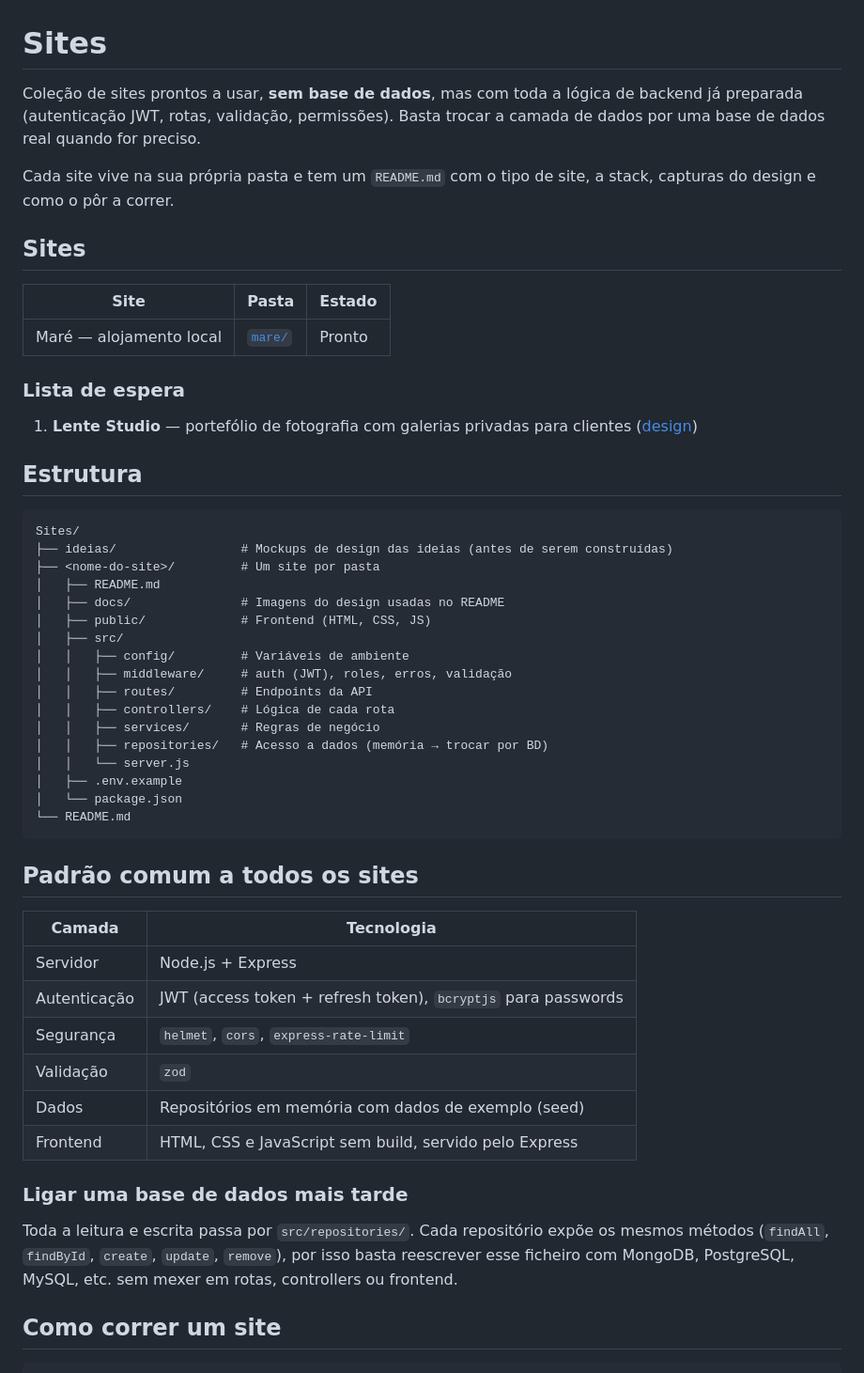
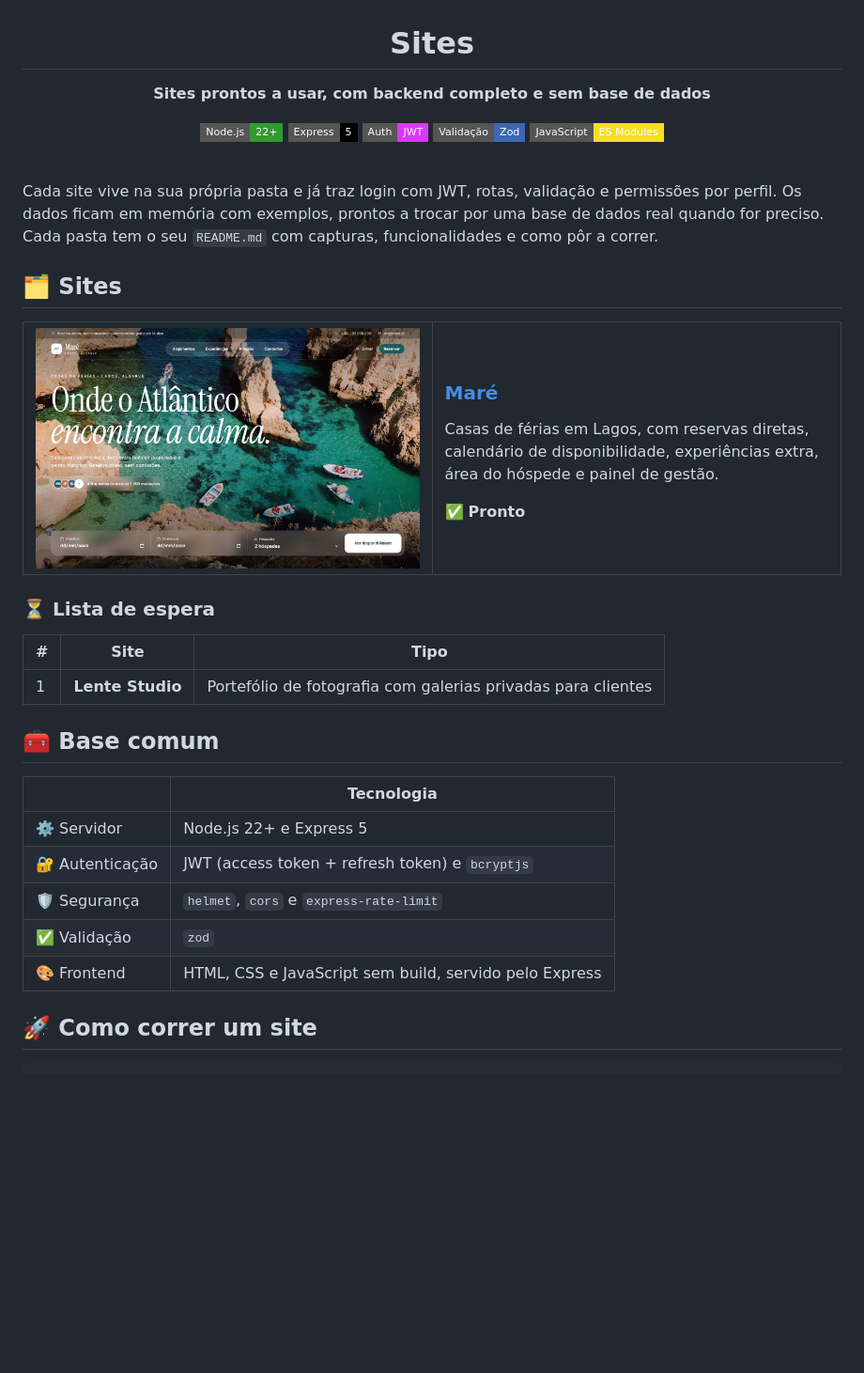
Before and after one commit to JoaoPreto1/Sites, a Markdown page: README.md, the part around one of its changes. Shown at 94% size. Rendered like a GitHub page; pictures changed too: mare/docs/capa.jpg (added); badges without logos; blank space fills up the shorter version.

Commit message:
readmes mais arrumados, com badges e sem a parte da estrutura

````diff
--- a/README.md
+++ b/README.md
@@ -1,56 +3,48 @@
 # Sites
 
-Coleção de sites prontos a usar, **sem base de dados**, mas com toda a lógica de backend já preparada (autenticação JWT, rotas, validação, permissões). Basta trocar a camada de dados por uma base de dados real quando for preciso.
+**Sites prontos a usar, com backend completo e sem base de dados**
 
-Cada site vive na sua própria pasta e tem um `README.md` com o tipo de site, a stack, capturas do design e como o pôr a correr.
+![Node.js](https://img.shields.io/badge/Node.js-22+-339933?style=flat-square&logo=nodedotjs&logoColor=white)
+![Express](https://img.shields.io/badge/Express-5-000000?style=flat-square&logo=express&logoColor=white)
+![JWT](https://img.shields.io/badge/Auth-JWT-d63aff?style=flat-square&logo=jsonwebtokens&logoColor=white)
+![Zod](https://img.shields.io/badge/Validação-Zod-3e67b1?style=flat-square&logo=zod&logoColor=white)
+![JavaScript](https://img.shields.io/badge/JavaScript-ES_Modules-f7df1e?style=flat-square&logo=javascript&logoColor=black)
 
-## Sites
+</div>
 
-| Site | Pasta | Estado |
+<br>
+
+Cada site vive na sua própria pasta e já traz login com JWT, rotas, validação e permissões por perfil. Os dados ficam em memória com exemplos, prontos a trocar por uma base de dados real quando for preciso. Cada pasta tem o seu `README.md` com capturas, funcionalidades e como pôr a correr.
+
+## 🗂️ Sites
+
+<table>
+  <tr>
+    <td width="50%"><a href="mare/"><img src="mare/docs/capa.jpg" alt="Maré" width="100%"></a></td>
+    <td>
+      <h3><a href="mare/">Maré</a></h3>
+      <p>Casas de férias em Lagos, com reservas diretas, calendário de disponibilidade, experiências extra, área do hóspede e painel de gestão.</p>
+      <p>✅ <strong>Pronto</strong></p>
+    </td>
+  </tr>
+</table>
+
+### ⏳ Lista de espera
+
+| # | Site | Tipo |
 |---|---|---|
-| Maré — alojamento local | [`mare/`](mare/) | Pronto |
+| 1 | **Lente Studio** | Portefólio de fotografia com galerias privadas para clientes |
 
-### Lista de espera
+## 🧰 Base comum
 
-1. **Lente Studio** — portefólio de fotografia com galerias privadas para clientes ([design](ideias/11-estudio-criativo/design.png))
+| | Tecnologia |
+|---|---|
+| ⚙️ Servidor | Node.js 22+ e Express 5 |
+| 🔐 Autenticação | JWT (access token + refresh token) e `bcryptjs` |
+| 🛡️ Segurança | `helmet`, `cors` e `express-rate-limit` |
+| ✅ Validação | `zod` |
+| 🎨 Frontend | HTML, CSS e JavaScript sem build, servido pelo Express |
 
-## Estrutura
-
-```
-Sites/
-├── ideias/                 # Mockups de design das ideias (antes de serem construídas)
-├── <nome-do-site>/         # Um site por pasta
-│   ├── README.md
-│   ├── docs/               # Imagens do design usadas no README
-│   ├── public/             # Frontend (HTML, CSS, JS)
-│   ├── src/
-│   │   ├── config/         # Variáveis de ambiente
-│   │   ├── middleware/     # auth (JWT), roles, erros, validação
-│   │   ├── routes/         # Endpoints da API
-│   │   ├── controllers/    # Lógica de cada rota
-│   │   ├── services/       # Regras de negócio
-│   │   ├── repositories/   # Acesso a dados (memória → trocar por BD)
-│   │   └── server.js
-│   ├── .env.example
-│   └── package.json
-└── README.md
-```
-
-## Padrão comum a todos os sites
-
-| Camada | Tecnologia |
-|---|---|
-| Servidor | Node.js + Express |
-| Autenticação | JWT (access token + refresh token), `bcryptjs` para passwords |
-| Segurança | `helmet`, `cors`, `express-rate-limit` |
-| Validação | `zod` |
-| Dados | Repositórios em memória com dados de exemplo (seed) |
-| Frontend | HTML, CSS e JavaScript sem build, servido pelo Express |
-
-### Ligar uma base de dados mais tarde
-
-Toda a leitura e escrita passa por `src/repositories/`. Cada repositório expõe os mesmos métodos (`findAll`, `findById`, `create`, `update`, `remove`), por isso basta reescrever esse ficheiro com MongoDB, PostgreSQL, MySQL, etc. sem mexer em rotas, controllers ou frontend.
-
-## Como correr um site
+## 🚀 Como correr um site
 
 ```bash
````
Also changed, not shown: other parts of README.md (+4 -2 lines), mare/README.md (+141 -90 lines).
